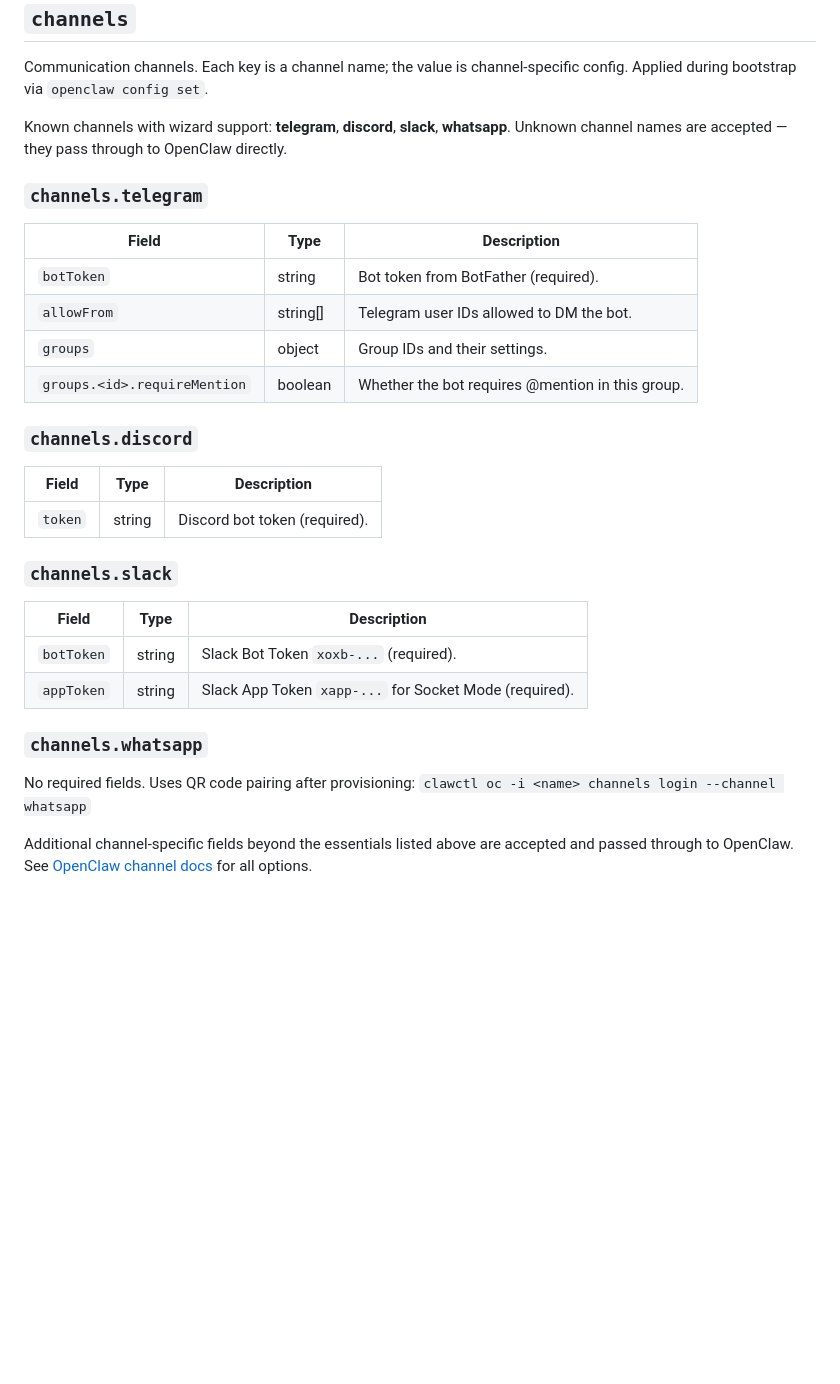
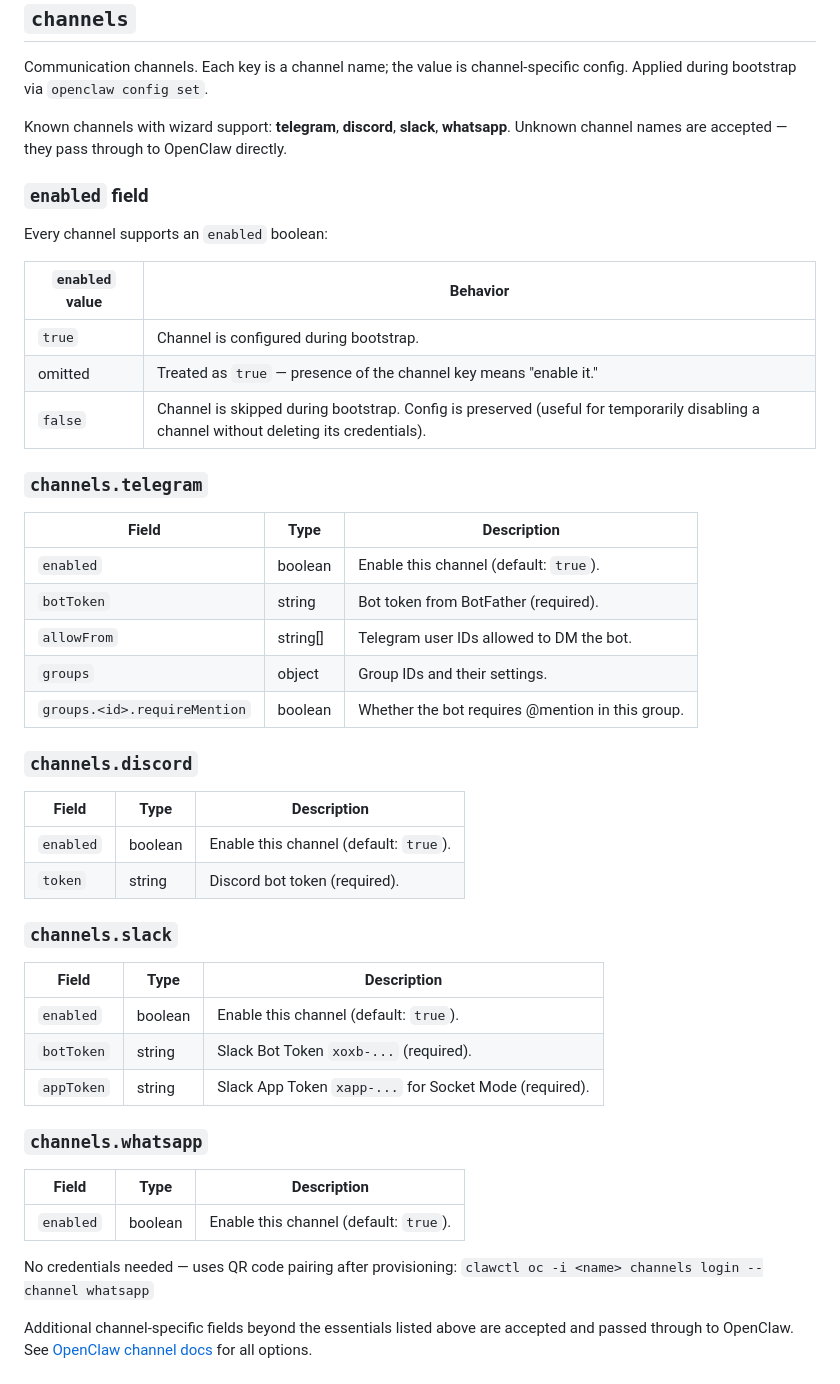
Before and after one commit to TimBeyer/clawctl, a Markdown page: docs/config-reference.md, the part around the change. Drawn GitHub-style; blank space fills up the shorter version.

Commit message:
docs: document enabled field semantics for channels
Co-Authored-By: Claude Opus 4.6 (1M context) <noreply@anthropic.com>

```diff
--- a/docs/config-reference.md
+++ b/docs/config-reference.md
@@ -200,10 +200,21 @@ channel-specific config. Applied during bootstrap via `openclaw config set`.
 Known channels with wizard support: **telegram**, **discord**, **slack**, **whatsapp**.
 Unknown channel names are accepted — they pass through to OpenClaw directly.
 
+### `enabled` field
+
+Every channel supports an `enabled` boolean:
+
+| `enabled` value | Behavior |
+| --------------- | -------- |
+| `true`          | Channel is configured during bootstrap. |
+| omitted         | Treated as `true` — presence of the channel key means "enable it." |
+| `false`         | Channel is skipped during bootstrap. Config is preserved (useful for temporarily disabling a channel without deleting its credentials). |
+
 ### `channels.telegram`
 
 | Field                        | Type     | Description                                      |
 | ---------------------------- | -------- | ------------------------------------------------ |
+| `enabled`                    | boolean  | Enable this channel (default: `true`).           |
 | `botToken`                   | string   | Bot token from BotFather (required).             |
 | `allowFrom`                  | string[] | Telegram user IDs allowed to DM the bot.         |
 | `groups`                     | object   | Group IDs and their settings.                    |
@@ -211,20 +222,26 @@ Unknown channel names are accepted — they pass through to OpenClaw directly.
 
 ### `channels.discord`
 
-| Field   | Type   | Description                          |
-| ------- | ------ | ------------------------------------ |
-| `token` | string | Discord bot token (required).        |
+| Field     | Type    | Description                              |
+| --------- | ------- | ---------------------------------------- |
+| `enabled` | boolean | Enable this channel (default: `true`).   |
+| `token`   | string  | Discord bot token (required).            |
 
 ### `channels.slack`
 
-| Field      | Type   | Description                                        |
-| ---------- | ------ | -------------------------------------------------- |
-| `botToken` | string | Slack Bot Token `xoxb-...` (required).             |
-| `appToken` | string | Slack App Token `xapp-...` for Socket Mode (required). |
+| Field      | Type    | Description                                            |
+| ---------- | ------- | ------------------------------------------------------ |
+| `enabled`  | boolean | Enable this channel (default: `true`).                 |
+| `botToken` | string  | Slack Bot Token `xoxb-...` (required).                 |
+| `appToken` | string  | Slack App Token `xapp-...` for Socket Mode (required). |
 
 ### `channels.whatsapp`
 
-No required fields. Uses QR code pairing after provisioning:
+| Field     | Type    | Description                            |
+| --------- | ------- | -------------------------------------- |
+| `enabled` | boolean | Enable this channel (default: `true`). |
+
+No credentials needed — uses QR code pairing after provisioning:
 `clawctl oc -i <name> channels login --channel whatsapp`
 
 Additional channel-specific fields beyond the essentials listed above are
```
